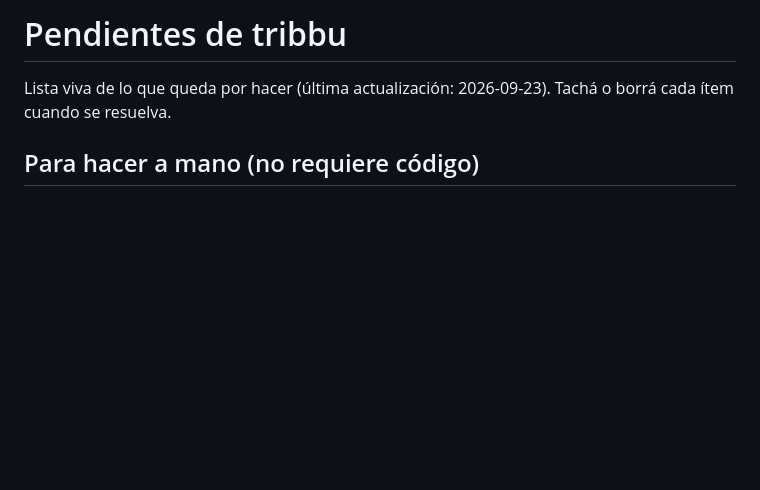
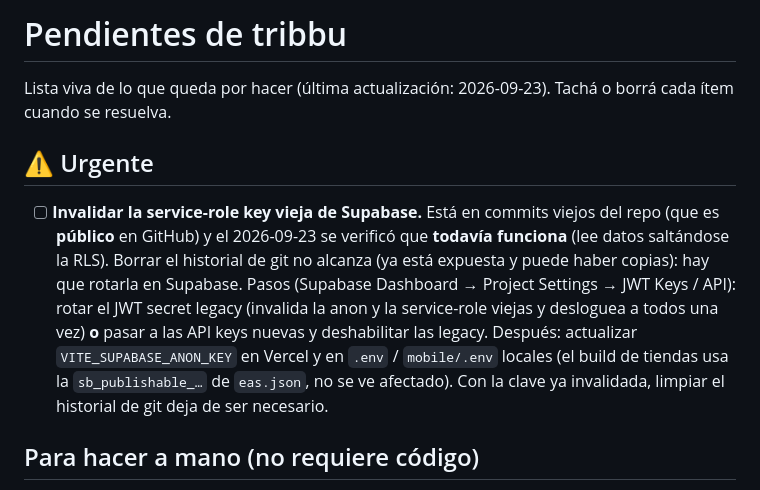
Before and after one commit to tribbu-lab/tribbu, a Markdown page: PENDIENTES.md, the part around the change. Drawn GitHub-style; blank space fills up the shorter version.

Commit message:
docs: la service-role key vieja NO estaba rotada (sigue activa, repo público) — pendiente urgente
Co-Authored-By: Claude Opus 5.5 <noreply@anthropic.com>

```diff
--- a/PENDIENTES.md
+++ b/PENDIENTES.md
@@ -2,6 +2,22 @@
 
 Lista viva de lo que queda por hacer (última actualización: 2026-09-23).
 Tachá o borrá cada ítem cuando se resuelva.
+
+## ⚠️ Urgente
+
+- [ ] **Invalidar la service-role key vieja de Supabase.** Está en commits viejos
+      del repo (que es **público** en GitHub) y el 2026-09-23 se verificó que
+      **todavía funciona** (lee datos saltándose la RLS). Borrar el historial de
+      git no alcanza (ya está expuesta y puede haber copias): hay que rotarla en
+      Supabase.
+      Pasos (Supabase Dashboard → Project Settings → JWT Keys / API):
+      rotar el JWT secret legacy (invalida la anon y la service-role viejas y
+      desloguea a todos una vez) **o** pasar a las API keys nuevas y
+      deshabilitar las legacy. Después: actualizar `VITE_SUPABASE_ANON_KEY` en
+      Vercel y en `.env` / `mobile/.env` locales (el build de tiendas usa la
+      `sb_publishable_…` de `eas.json`, no se ve afectado).
+      Con la clave ya invalidada, limpiar el historial de git deja de ser
+      necesario.
 
 ## Para hacer a mano (no requiere código)
 
```
Also changed, not shown: CLAUDE.md (+1 -1 lines).
